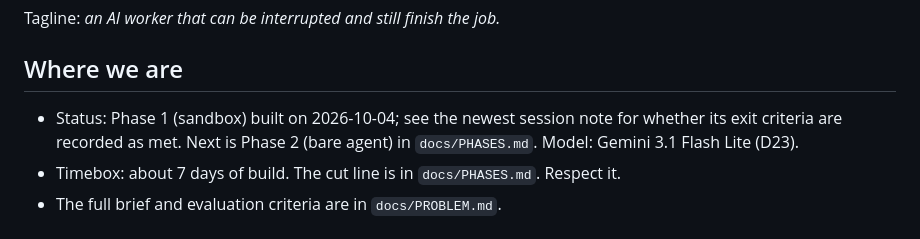
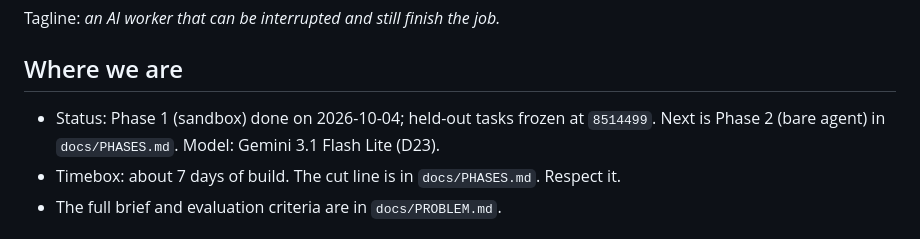
Before and after one commit to D-Dynamico/BreadCrumb, a Markdown page: CLAUDE.md, the part around the change. Rendered like a GitHub page.

```diff
--- a/CLAUDE.md
+++ b/CLAUDE.md
@@ -39,9 +39,8 @@ Tagline: *an AI worker that can be interrupted and still finish the job.*
 
 ## Where we are
 
-- Status: Phase 1 (sandbox) built on 2026-10-04; see the newest session note for
-  whether its exit criteria are recorded as met. Next is Phase 2 (bare agent) in
-  `docs/PHASES.md`. Model: Gemini 3.1 Flash Lite (D23).
+- Status: Phase 1 (sandbox) done on 2026-10-04; held-out tasks frozen at `8514499`.
+  Next is Phase 2 (bare agent) in `docs/PHASES.md`. Model: Gemini 3.1 Flash Lite (D23).
 - Timebox: about 7 days of build. The cut line is in `docs/PHASES.md`. Respect it.
 - The full brief and evaluation criteria are in `docs/PROBLEM.md`.
 
```
Also changed, not shown: docs/EVALUATION.md (+3 -1 lines), docs/sessions/2026-10-04-phase1.md (+4 -4 lines).
